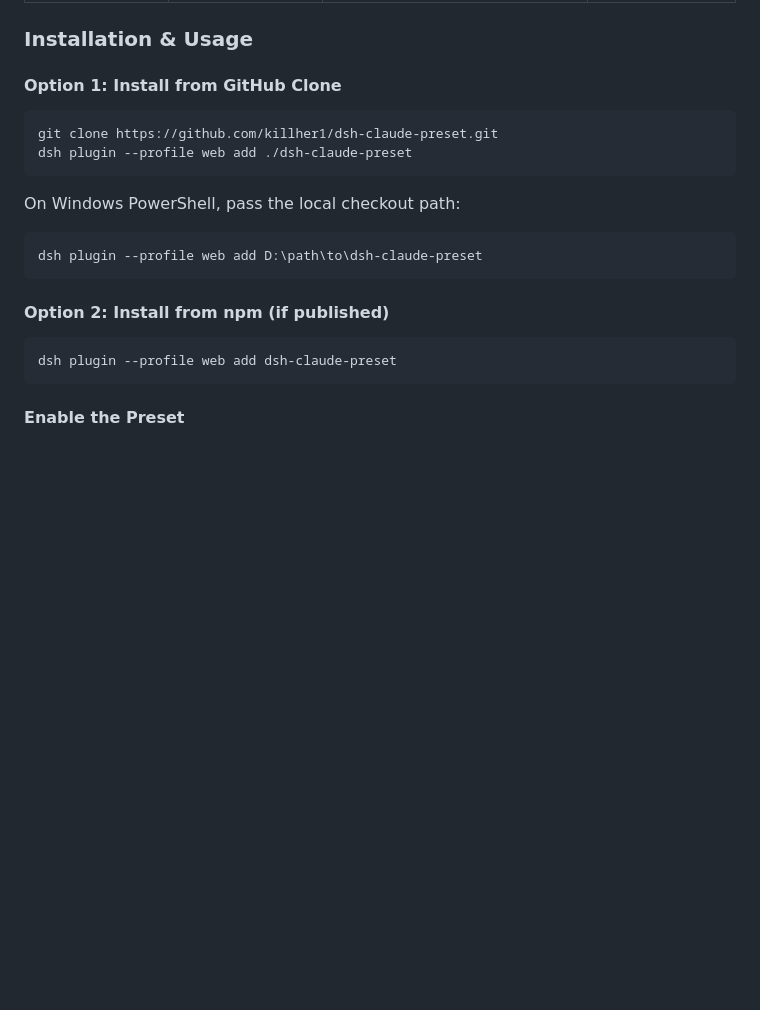
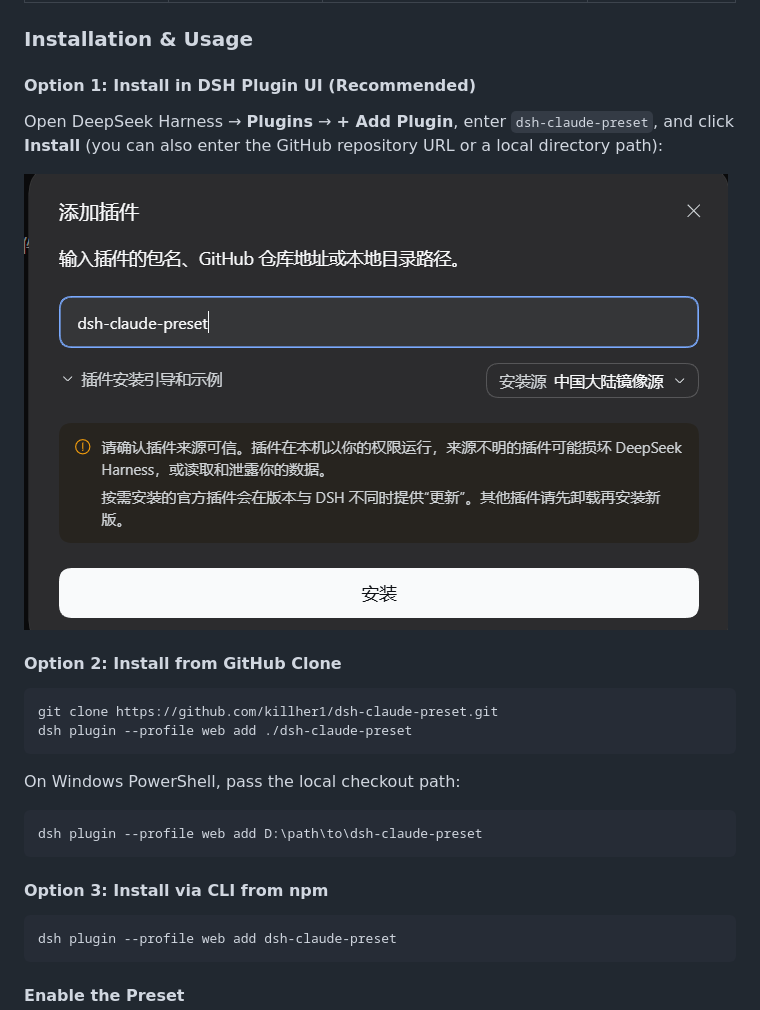
Before and after one commit to killher1/dsh-claude-preset, a Markdown page: README.md, the part around one of its changes. Rendered like a GitHub page; pictures changed too: assets/1.png (added); blank space fills up the shorter version.

Commit message:
docs: add DSH plugin UI install guide with screenshot

````diff
--- a/README.md
+++ b/README.md
@@ -87,7 +93,13 @@ Same model, same prompt ("Pelican on a Bicycle" interactive webpage):
 
 ### Installation & Usage
 
-#### Option 1: Install from GitHub Clone
+#### Option 1: Install in DSH Plugin UI (Recommended)
+
+Open DeepSeek Harness → **Plugins** → **+ Add Plugin**, enter `dsh-claude-preset`, and click **Install** (you can also enter the GitHub repository URL or a local directory path):
+
+![Add dsh-claude-preset in DSH](assets/1.png)
+
+#### Option 2: Install from GitHub Clone
 
 ```bash
 git clone https://github.com/killher1/dsh-claude-preset.git
@@ -100,7 +112,7 @@ On Windows PowerShell, pass the local checkout path:
 dsh plugin --profile web add D:\path\to\dsh-claude-preset
 ```
 
-#### Option 2: Install from npm (if published)
+#### Option 3: Install via CLI from npm
 
 ```bash
 dsh plugin --profile web add dsh-claude-preset
````
Also changed, not shown: other parts of README.md (+8 -2 lines).
